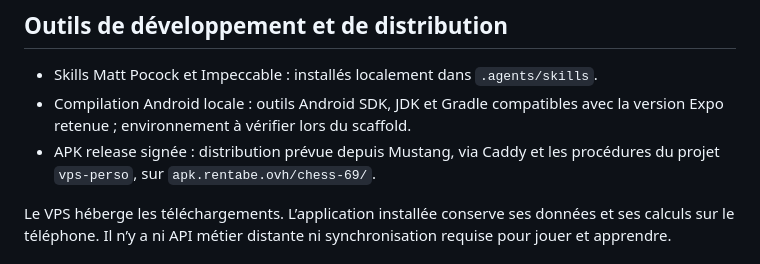
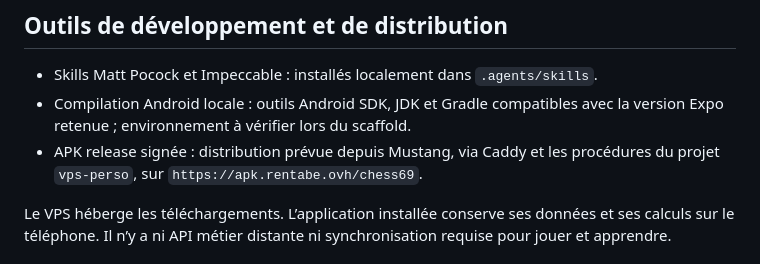
Before and after one commit to zeke1806/chess69, a Markdown page: docs/architecture-techno.md, the part around the change. Drawn GitHub-style.

```diff
--- a/docs/architecture-techno.md
+++ b/docs/architecture-techno.md
@@ -46,7 +46,7 @@ contrats. Ils ne remplacent pas la persistance de l’application finale.
 - Compilation Android locale : outils Android SDK, JDK et Gradle compatibles
   avec la version Expo retenue ; environnement à vérifier lors du scaffold.
 - APK release signée : distribution prévue depuis Mustang, via Caddy et les
-  procédures du projet `vps-perso`, sur `apk.rentabe.ovh/chess-69/`.
+  procédures du projet `vps-perso`, sur `https://apk.rentabe.ovh/chess69`.
 
 Le VPS héberge les téléchargements. L’application installée conserve ses données
 et ses calculs sur le téléphone. Il n’y a ni API métier distante ni synchronisation
```
Also changed, not shown: .scratch/premiere-apk/spec.md (added, +123 -0 lines).
